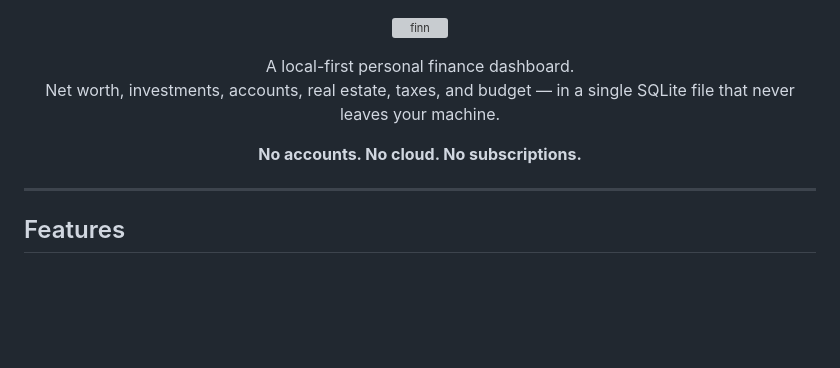
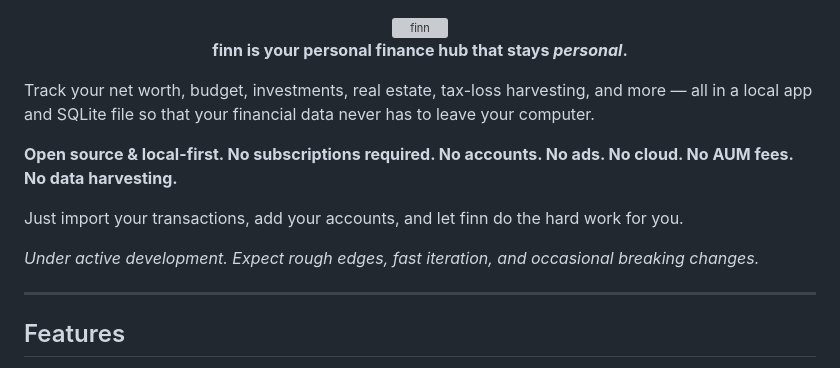
Before and after one commit to alexsk7/finn, a Markdown page: README.md, the part around the change. Drawn GitHub-style; blank space fills up the shorter version; grey boxes are pictures that could not be loaded.

```diff
--- a/README.md
+++ b/README.md
@@ -1,15 +1,19 @@
 <p align="center">
   <img src="static/logo-finn.svg" alt="finn" width="200">
+  <br>
+  <strong>finn is your personal finance hub that stays <em>personal</em>.</strong>
+</p>
+<p>
+  Track your net worth, budget, investments, real estate, tax-loss harvesting, and more — all in a local app and SQLite file so that your financial data never has to leave your computer.
+</p>
+<p>
+  <strong>Open source & local-first. No subscriptions required. No accounts. No ads. No cloud. No AUM fees. No data harvesting.
+</p>
+<p>
+  Just import your transactions, add your accounts, and let finn do the hard work for you.</strong>
 </p>
 
-<p align="center">
-  A local-first personal finance dashboard.<br>
-  Net worth, investments, accounts, real estate, taxes, and budget — in a single SQLite file that never leaves your machine.
-</p>
-
-<p align="center">
-  <strong>No accounts. No cloud. No subscriptions.</strong>
-</p>
+<p><em>Under active development. Expect rough edges, fast iteration, and occasional breaking changes.</em></p>
 
 ---
 
```
